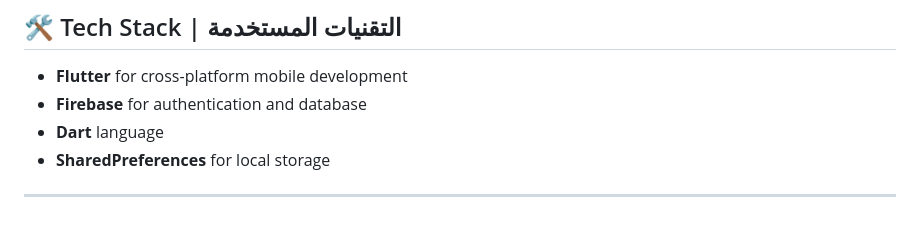
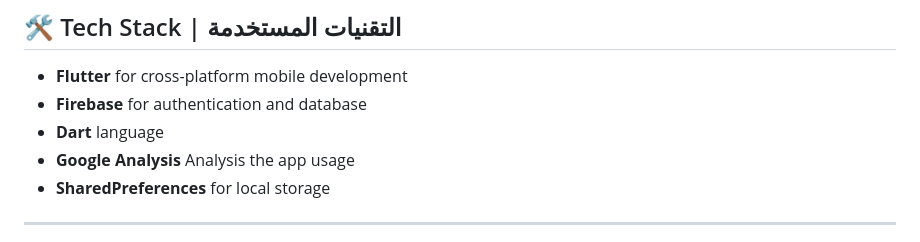
Before and after one commit to Abdullah-Salhab/Athkarcom, a Markdown page: README.md, the part around the change. GitHub-like rendering.

```diff
--- a/README.md
+++ b/README.md
@@ -84,6 +84,7 @@ Toggle dark mode, adjust font sizes, and personalize your experience.
 - **Flutter** for cross-platform mobile development
 - **Firebase** for authentication and database
 - **Dart** language
+- **Google Analysis** Analysis the app usage
 - **SharedPreferences** for local storage
 
 ---
```
